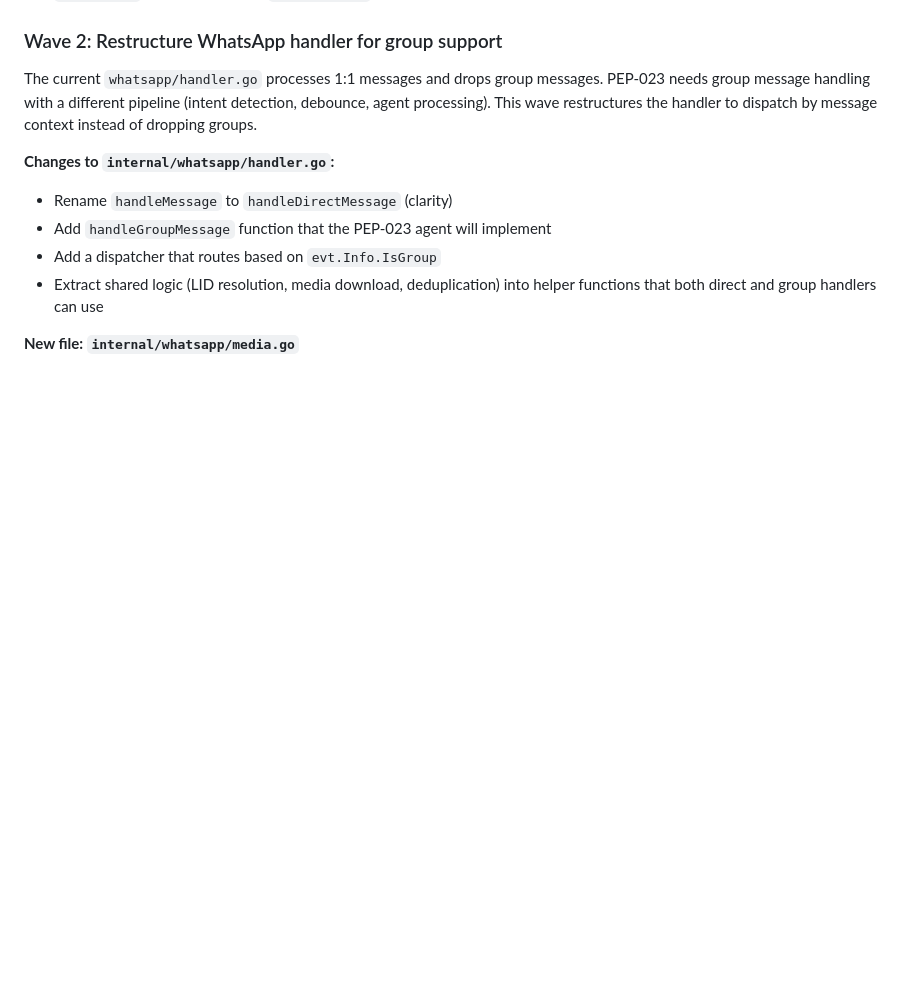
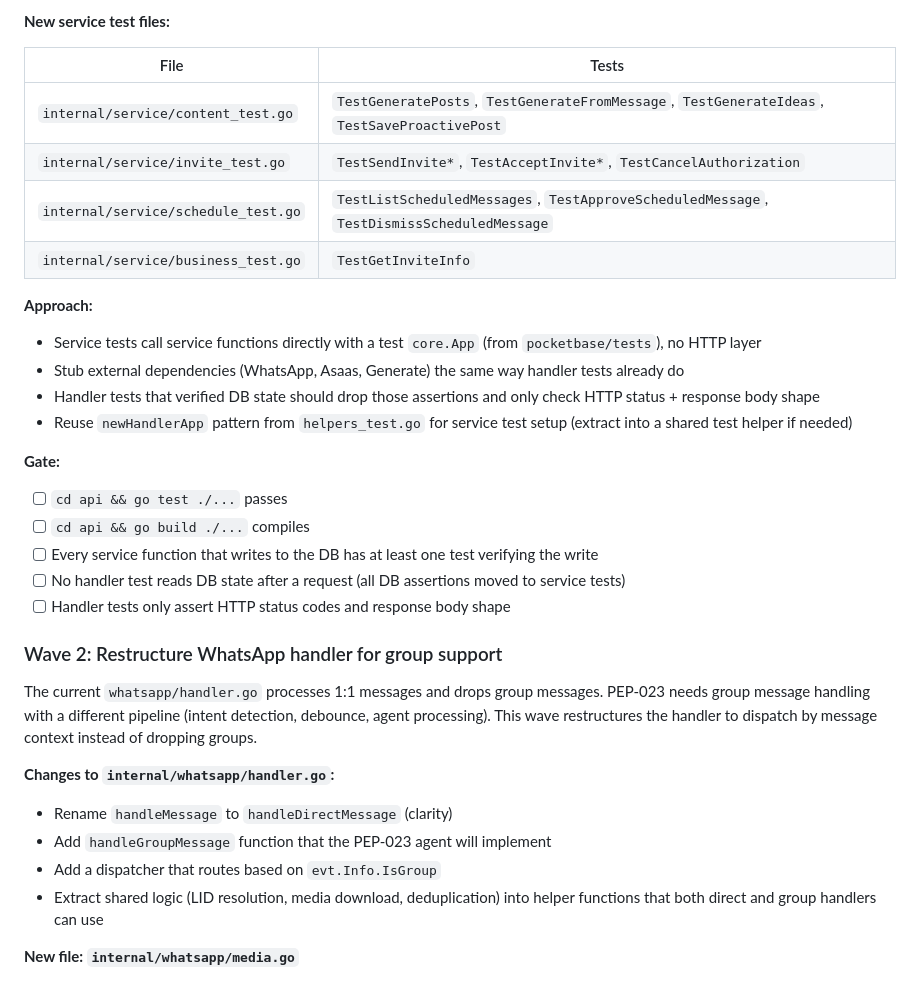
Before and after one commit to denisraison/rekan, a Markdown page: docs/PEP-022-api-service-layer.md, the part around one of its changes. Drawn GitHub-style; blank space fills up the shorter version.

```diff
--- a/docs/PEP-022-api-service-layer.md
+++ b/docs/PEP-022-api-service-layer.md
@@ -59,3 +99,24 @@ Move business logic out of HTTP handlers into `internal/service/`. Handlers keep
+**New service test files:**
+
+| File | Tests |
+|---|---|
+| `internal/service/content_test.go` | `TestGeneratePosts`, `TestGenerateFromMessage`, `TestGenerateIdeas`, `TestSaveProactivePost` |
+| `internal/service/invite_test.go` | `TestSendInvite*`, `TestAcceptInvite*`, `TestCancelAuthorization` |
+| `internal/service/schedule_test.go` | `TestListScheduledMessages`, `TestApproveScheduledMessage`, `TestDismissScheduledMessage` |
+| `internal/service/business_test.go` | `TestGetInviteInfo` |
+
+**Approach:**
+- Service tests call service functions directly with a test `core.App` (from `pocketbase/tests`), no HTTP layer
+- Stub external dependencies (WhatsApp, Asaas, Generate) the same way handler tests already do
+- Handler tests that verified DB state should drop those assertions and only check HTTP status + response body shape
+- Reuse `newHandlerApp` pattern from `helpers_test.go` for service test setup (extract into a shared test helper if needed)
+
+**Gate:**
+- [ ] `cd api && go test ./...` passes
+- [ ] `cd api && go build ./...` compiles
+- [ ] Every service function that writes to the DB has at least one test verifying the write
+- [ ] No handler test reads DB state after a request (all DB assertions moved to service tests)
+- [ ] Handler tests only assert HTTP status codes and response body shape
 
 ### Wave 2: Restructure WhatsApp handler for group support
 
```
Also changed, not shown: other parts of docs/PEP-022-api-service-layer.md (+41 -1 lines).
